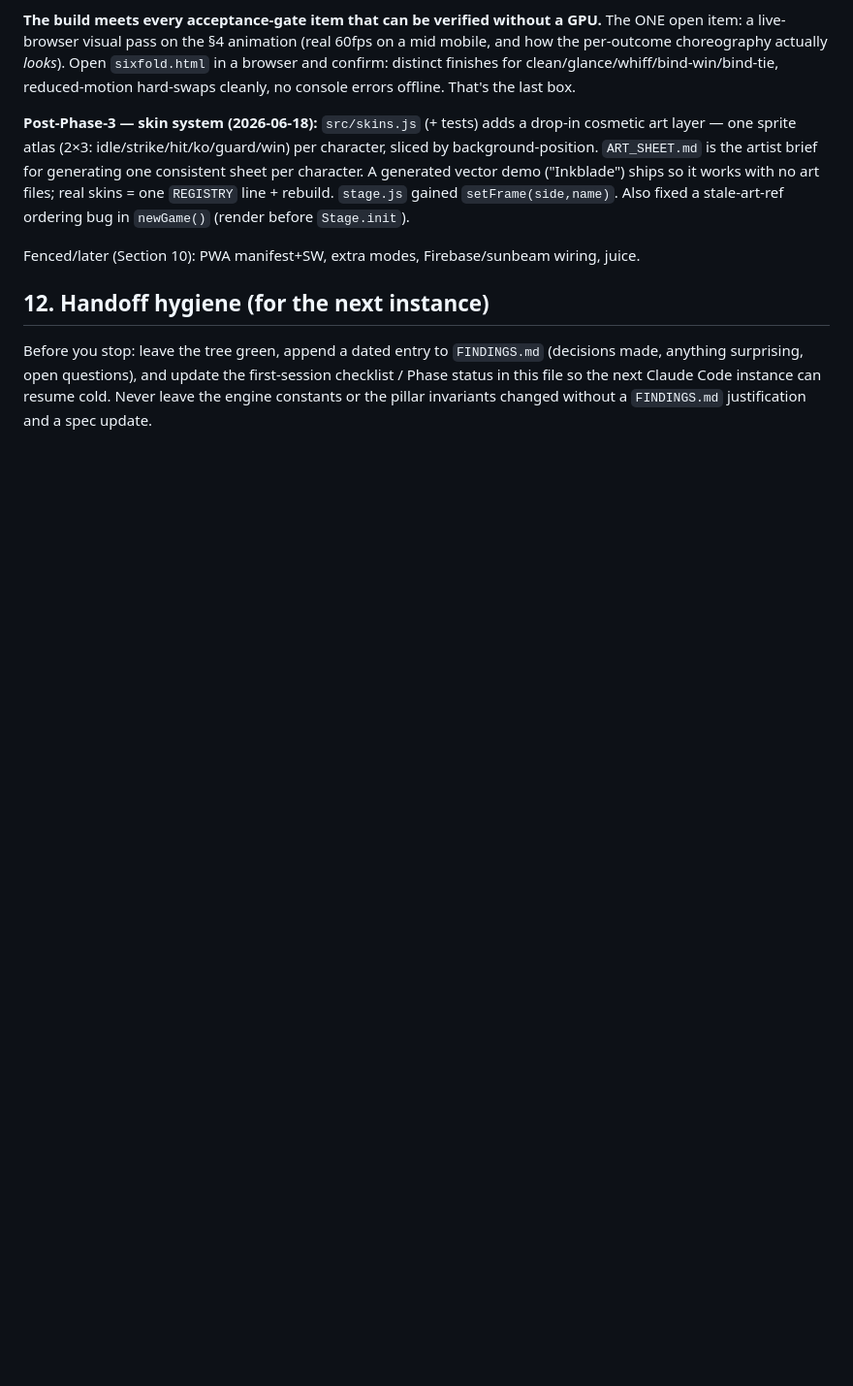
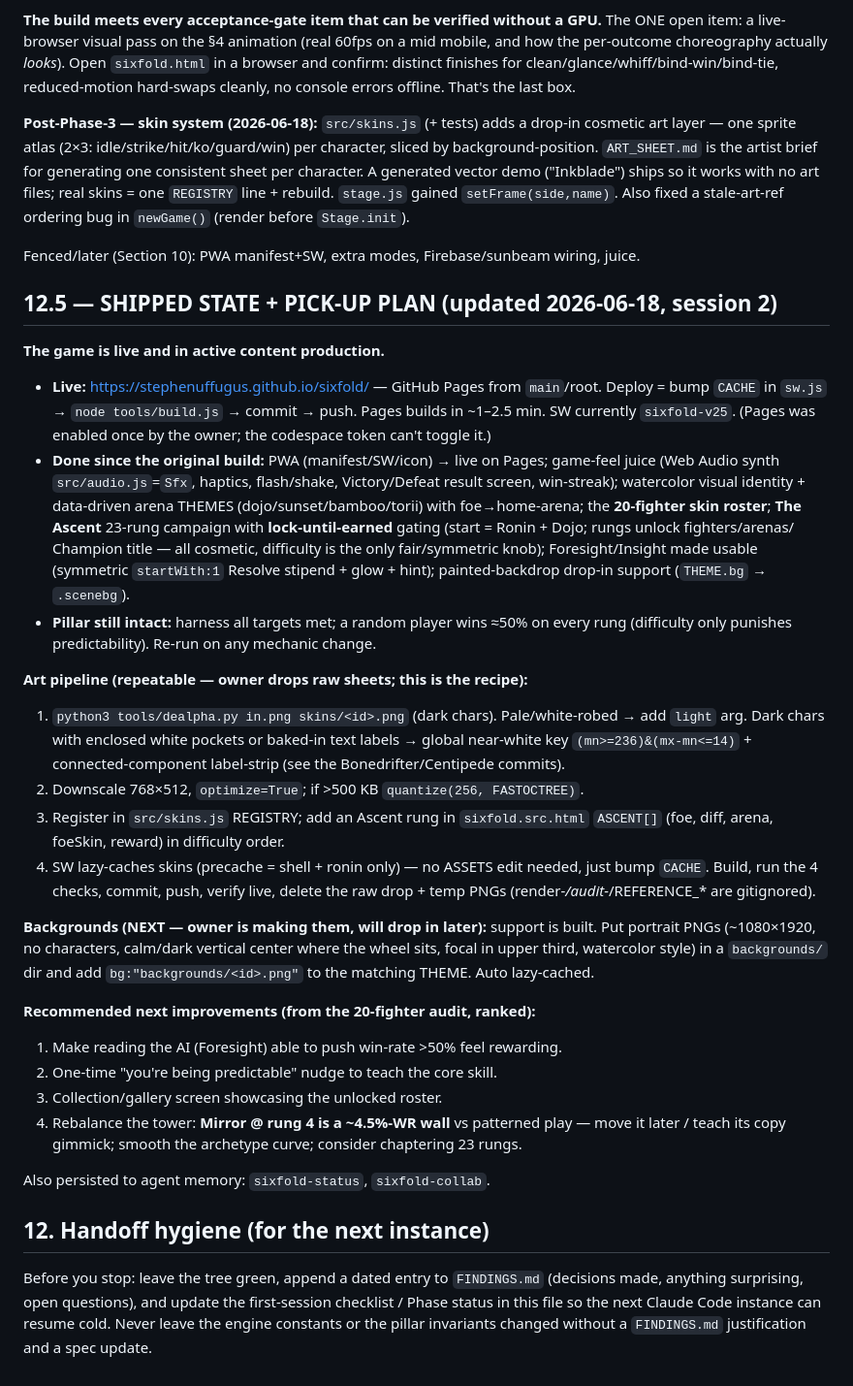
Before and after one commit to Stephenuffugus/sixfold, a Markdown page: HANDOFF_SIXFOLD.md, the part around the change. Shown at 97% size. Rendered like a GitHub page; blank space fills up the shorter version.

Commit message:
Handoff: add shipped-state + pick-up plan + art-pipeline recipe (session 2)
Co-Authored-By: Claude Opus 4.8 (1M context) <noreply@anthropic.com>

```diff
--- a/HANDOFF_SIXFOLD.md
+++ b/HANDOFF_SIXFOLD.md
@@ -173,6 +173,52 @@ ships so it works with no art files; real skins = one `REGISTRY` line + rebuild.
 
 Fenced/later (Section 10): PWA manifest+SW, extra modes, Firebase/sunbeam wiring, juice.
 
+## 12.5 — SHIPPED STATE + PICK-UP PLAN (updated 2026-06-18, session 2)
+
+**The game is live and in active content production.**
+- **Live:** https://stephenuffugus.github.io/sixfold/ — GitHub Pages from `main`/root.
+  Deploy = bump `CACHE` in `sw.js` → `node tools/build.js` → commit → push. Pages
+  builds in ~1–2.5 min. SW currently `sixfold-v25`. (Pages was enabled once by the
+  owner; the codespace token can't toggle it.)
+- **Done since the original build:** PWA (manifest/SW/icon) → live on Pages;
+  game-feel juice (Web Audio synth `src/audio.js`=`Sfx`, haptics, flash/shake,
+  Victory/Defeat result screen, win-streak); watercolor visual identity +
+  data-driven arena THEMES (dojo/sunset/bamboo/torii) with foe→home-arena; the
+  **20-fighter skin roster**; **The Ascent** 23-rung campaign with
+  **lock-until-earned** gating (start = Ronin + Dojo; rungs unlock fighters/arenas/
+  Champion title — all cosmetic, difficulty is the only fair/symmetric knob);
+  Foresight/Insight made usable (symmetric `startWith:1` Resolve stipend + glow +
+  hint); painted-backdrop drop-in support (`THEME.bg` → `.scenebg`).
+- **Pillar still intact:** harness all targets met; a random player wins ≈50% on
+  every rung (difficulty only punishes predictability). Re-run on any mechanic change.
+
+**Art pipeline (repeatable — owner drops raw sheets; this is the recipe):**
+1. `python3 tools/dealpha.py in.png skins/<id>.png` (dark chars). Pale/white-robed
+   → add `light` arg. Dark chars with enclosed white pockets or baked-in text
+   labels → global near-white key `(mn>=236)&(mx-mn<=14)` + connected-component
+   label-strip (see the Bonedrifter/Centipede commits).
+2. Downscale 768×512, `optimize=True`; if >500 KB `quantize(256, FASTOCTREE)`.
+3. Register in `src/skins.js` REGISTRY; add an Ascent rung in `sixfold.src.html`
+   `ASCENT[]` (foe, diff, arena, foeSkin, reward) in difficulty order.
+4. SW lazy-caches skins (precache = shell + ronin only) — no ASSETS edit needed,
+   just bump `CACHE`. Build, run the 4 checks, commit, push, verify live, delete
+   the raw drop + temp PNGs (render-*/audit-*/REFERENCE_* are gitignored).
+
+**Backgrounds (NEXT — owner is making them, will drop in later):** support is
+built. Put portrait PNGs (~1080×1920, no characters, calm/dark vertical center
+where the wheel sits, focal in upper third, watercolor style) in a `backgrounds/`
+dir and add `bg:"backgrounds/<id>.png"` to the matching THEME. Auto lazy-cached.
+
+**Recommended next improvements (from the 20-fighter audit, ranked):**
+1. Make reading the AI (Foresight) able to push win-rate >50% feel rewarding.
+2. One-time "you're being predictable" nudge to teach the core skill.
+3. Collection/gallery screen showcasing the unlocked roster.
+4. Rebalance the tower: **Mirror @ rung 4 is a ~4.5%-WR wall** vs patterned play —
+   move it later / teach its copy gimmick; smooth the archetype curve; consider
+   chaptering 23 rungs.
+
+Also persisted to agent memory: `sixfold-status`, `sixfold-collab`.
+
 ## 12. Handoff hygiene (for the next instance)
 
 Before you stop: leave the tree green, append a dated entry to `FINDINGS.md` (decisions made, anything surprising, open questions), and update the first-session checklist / Phase status in this file so the next Claude Code instance can resume cold. Never leave the engine constants or the pillar invariants changed without a `FINDINGS.md` justification and a spec update.
```
